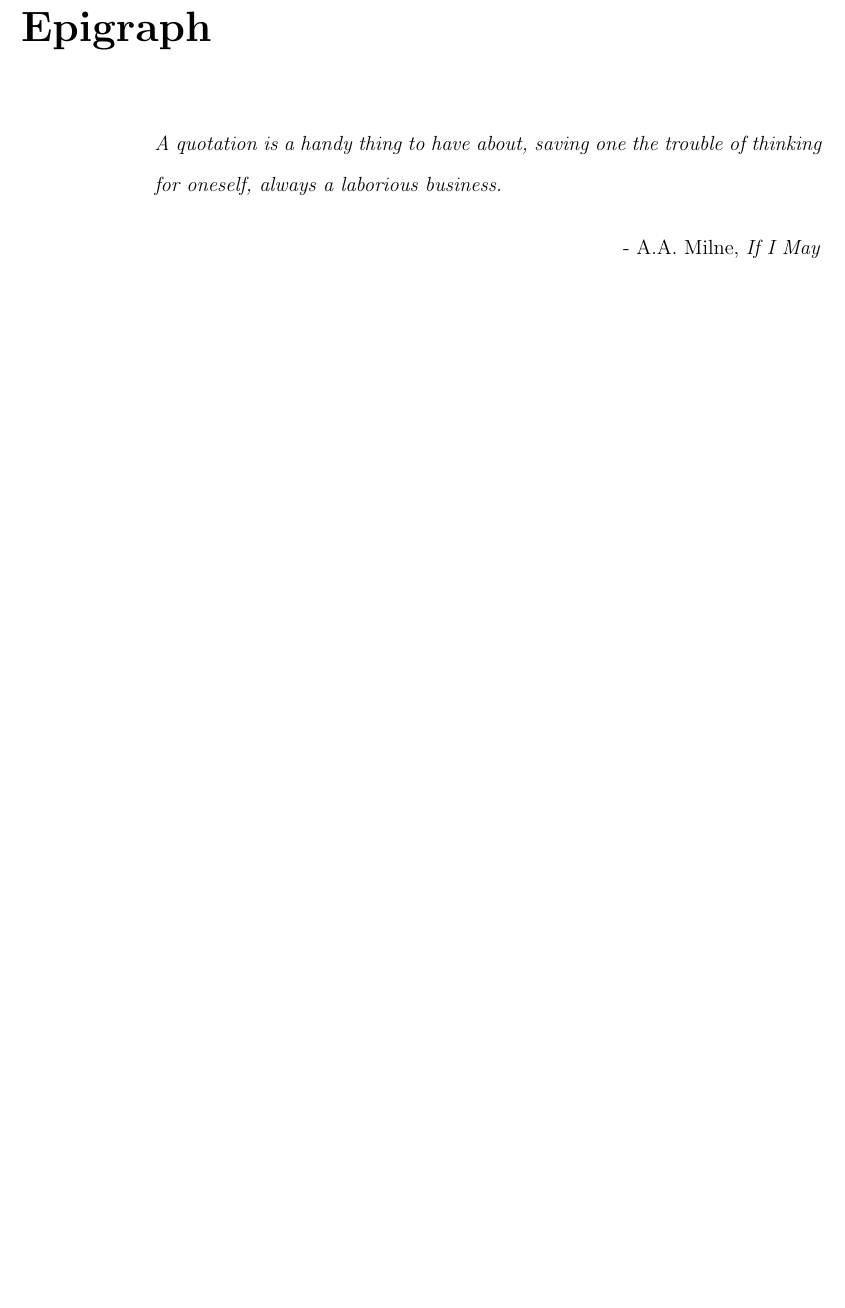
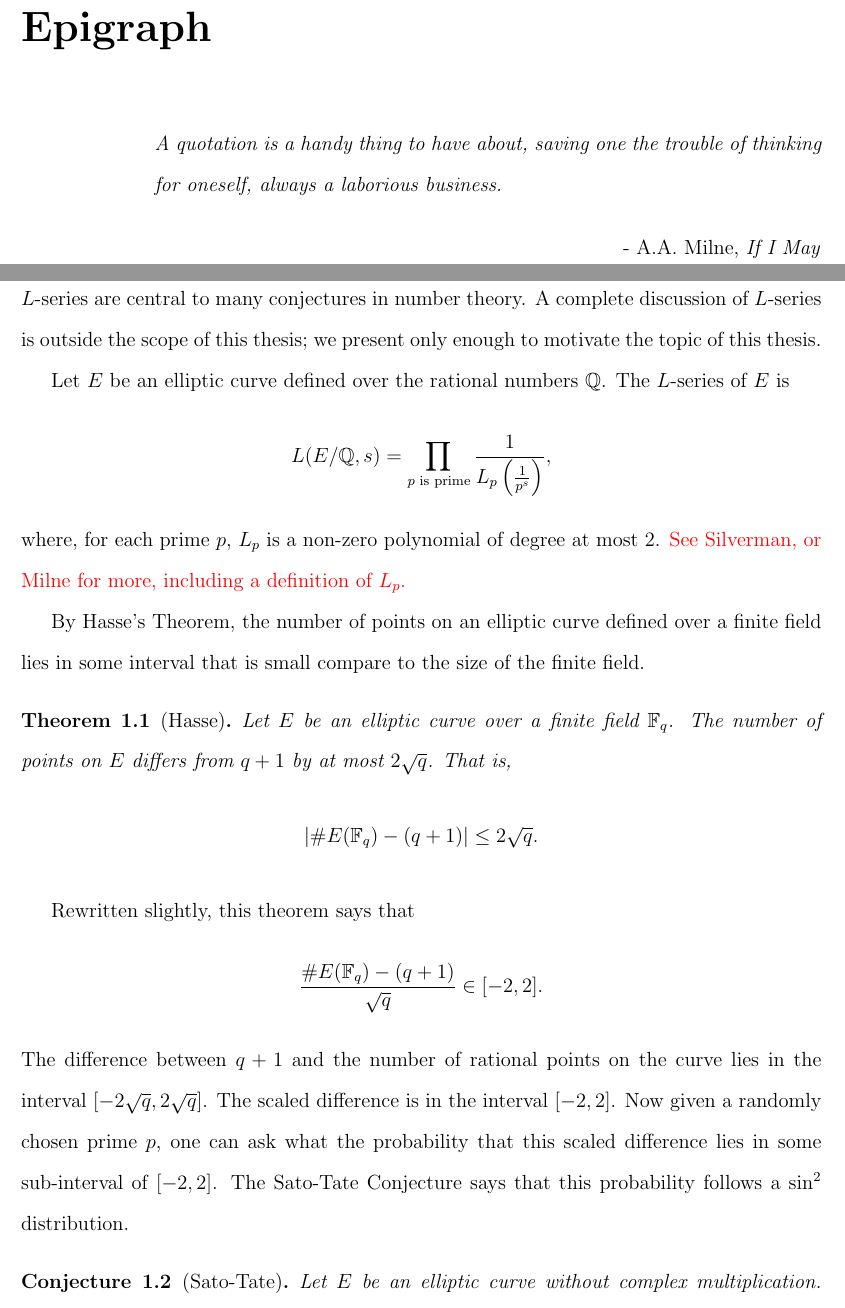
Before and after one commit to emmacneil/c34-thesis, a LaTeX thesis (ucalgarythesis.tex, which reads background.tex): part of page 11 of 141 before the commit and two parts of pages 11 and 12 of 143 after it, the two joined at a grey line, cut so that both start at the same text, the shorter picture padded with empty space. Compiled offline with pdfLaTeX.

Commit message:
Begin writing background/motivation

```diff
--- a/background.tex
+++ b/background.tex
@@ -6,3 +6,35 @@
 %%%%%%%%%%%%%%%%%%%%%%%%%%
 
 \section{Background and Motivation}
+
+$L$-series are central to many conjectures in number theory.
+A complete discussion of $L$-series is outside the scope of this thesis;
+we present only enough to motivate the topic of this thesis.
+
+Let $E$ be an elliptic curve defined over the rational numbers $\bb Q$.
+The $L$-series of $E$ is
+\[ L(E/\bb Q, s)  = \prod_{p \text{ is prime}} \frac 1 {L_p \left( \frac 1 {p^s} \right)},\]
+where, for each prime $p$, $L_p$ is a non-zero polynomial of degree at most 2.
+\note{See Silverman, or Milne for more, including a definition of $L_p$.}
+
+By Hasse's Theorem, the number of points on an elliptic curve defined over a finite field
+lies in some interval that is small compare to the size of the finite field.
+\begin{theorem}[Hasse]
+  Let $E$ be an elliptic curve over a finite field $\bb F_q$.
+  The number of points on $E$ differs from $q + 1$ by at most $2 \sqrt q$.
+  That is,
+  \[ | \#E(\bb F_q) - (q + 1) | \leq 2 \sqrt q. \]
+\end{theorem}
+
+Rewritten slightly, this theorem says that
+  \[ \frac {\#E(\bb F_q) - (q + 1)} {\sqrt q} \in [-2, 2]. \]
+The difference between $q + 1$ and the number of rational points on the curve
+lies in the interval $[-2 \sqrt q, 2 \sqrt q]$.
+The scaled difference is in the interval $[-2, 2]$.
+Now given a randomly chosen prime $p$,
+one can ask what the probability that this scaled difference lies in some sub-interval of $[-2, 2]$.
+The Sato-Tate Conjecture says that this probability follows a $\sin^2$ distribution.
+\begin{conjecture}[Sato-Tate]
+  Let $E$ be an elliptic curve without complex multiplication.
+  \note{Complete this conjecture}
+  \[ \lim_{N \to \infty}
```
Also changed, not shown: background.tex (63 more changed lines).
